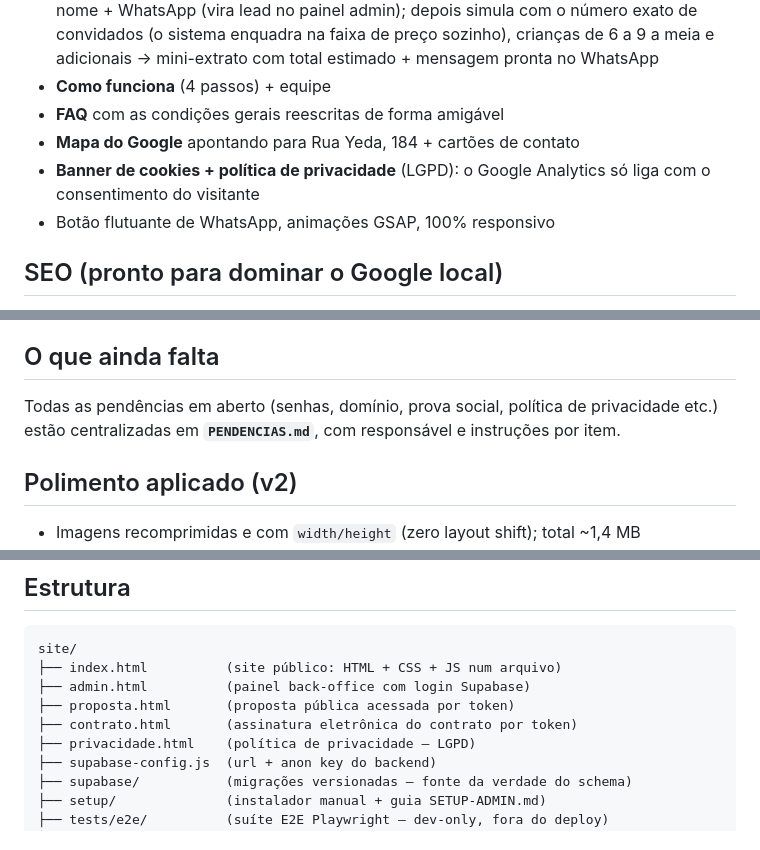
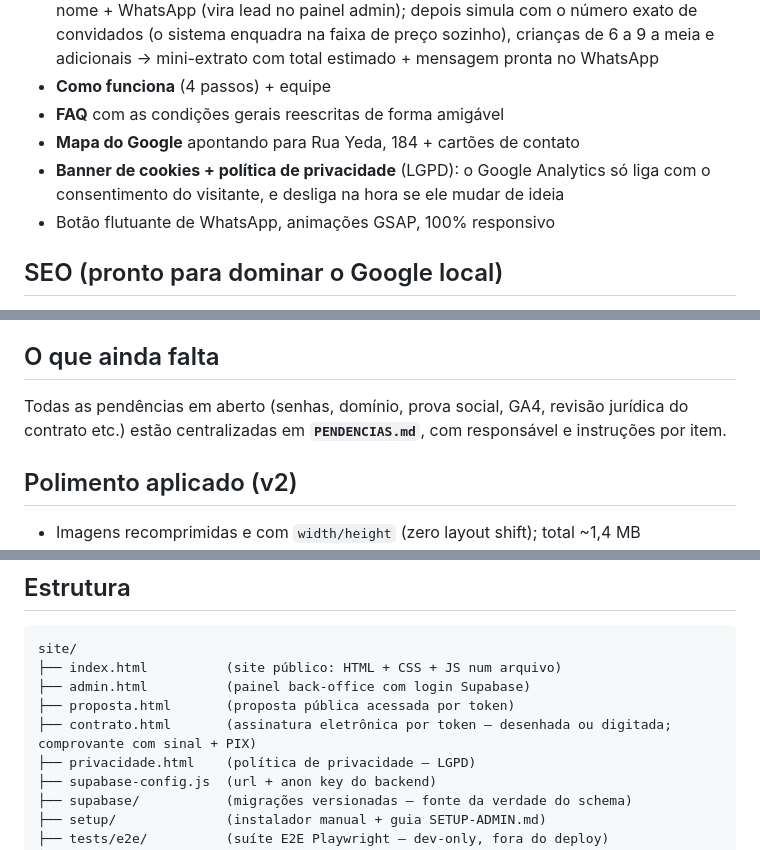
Before and after one commit to renanfita/galpe-site, a Markdown page: LEIA-ME.md, 3 parts joined by grey strips. Drawn GitHub-style.

```diff
--- a/LEIA-ME.md
+++ b/LEIA-ME.md
@@ -22,7 +22,7 @@ Durante esta sessão também está em: <http://localhost:8765/>
 - **Como funciona** (4 passos) + equipe
 - **FAQ** com as condições gerais reescritas de forma amigável
 - **Mapa do Google** apontando para Rua Yeda, 184 + cartões de contato
-- **Banner de cookies + política de privacidade** (LGPD): o Google Analytics só liga com o consentimento do visitante
+- **Banner de cookies + política de privacidade** (LGPD): o Google Analytics só liga com o consentimento do visitante, e desliga na hora se ele mudar de ideia
 - Botão flutuante de WhatsApp, animações GSAP, 100% responsivo
 
 ## SEO (pronto para dominar o Google local)
@@ -45,7 +45,7 @@ Com o painel admin ativo, as faixas, o preço da Comida de verdade e os upgrades
 
 ## O que ainda falta
 
-Todas as pendências em aberto (senhas, domínio, prova social, política de privacidade etc.) estão centralizadas em **`PENDENCIAS.md`**, com responsável e instruções por item.
+Todas as pendências em aberto (senhas, domínio, prova social, GA4, revisão jurídica do contrato etc.) estão centralizadas em **`PENDENCIAS.md`**, com responsável e instruções por item.
 
 ## Polimento aplicado (v2)
 
@@ -63,7 +63,7 @@ site/
 ├── index.html          (site público: HTML + CSS + JS num arquivo)
 ├── admin.html          (painel back-office com login Supabase)
 ├── proposta.html       (proposta pública acessada por token)
-├── contrato.html       (assinatura eletrônica do contrato por token)
+├── contrato.html       (assinatura eletrônica por token — desenhada ou digitada; comprovante com sinal + PIX)
 ├── privacidade.html    (política de privacidade — LGPD)
 ├── supabase-config.js  (url + anon key do backend)
 ├── supabase/           (migrações versionadas — fonte da verdade do schema)
```
Also changed, not shown: CLAUDE.md (+5 -5 lines), README.md (+2 -2 lines).
